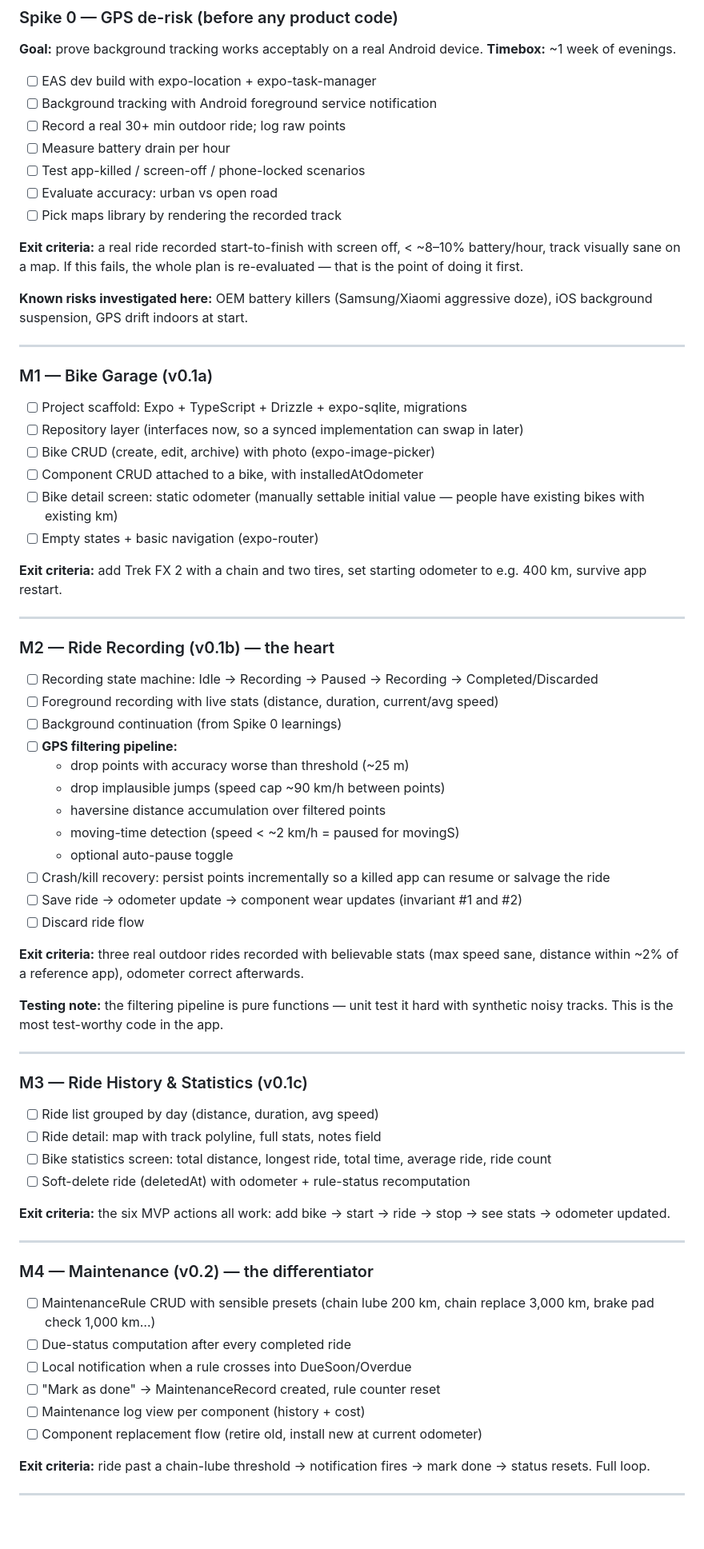
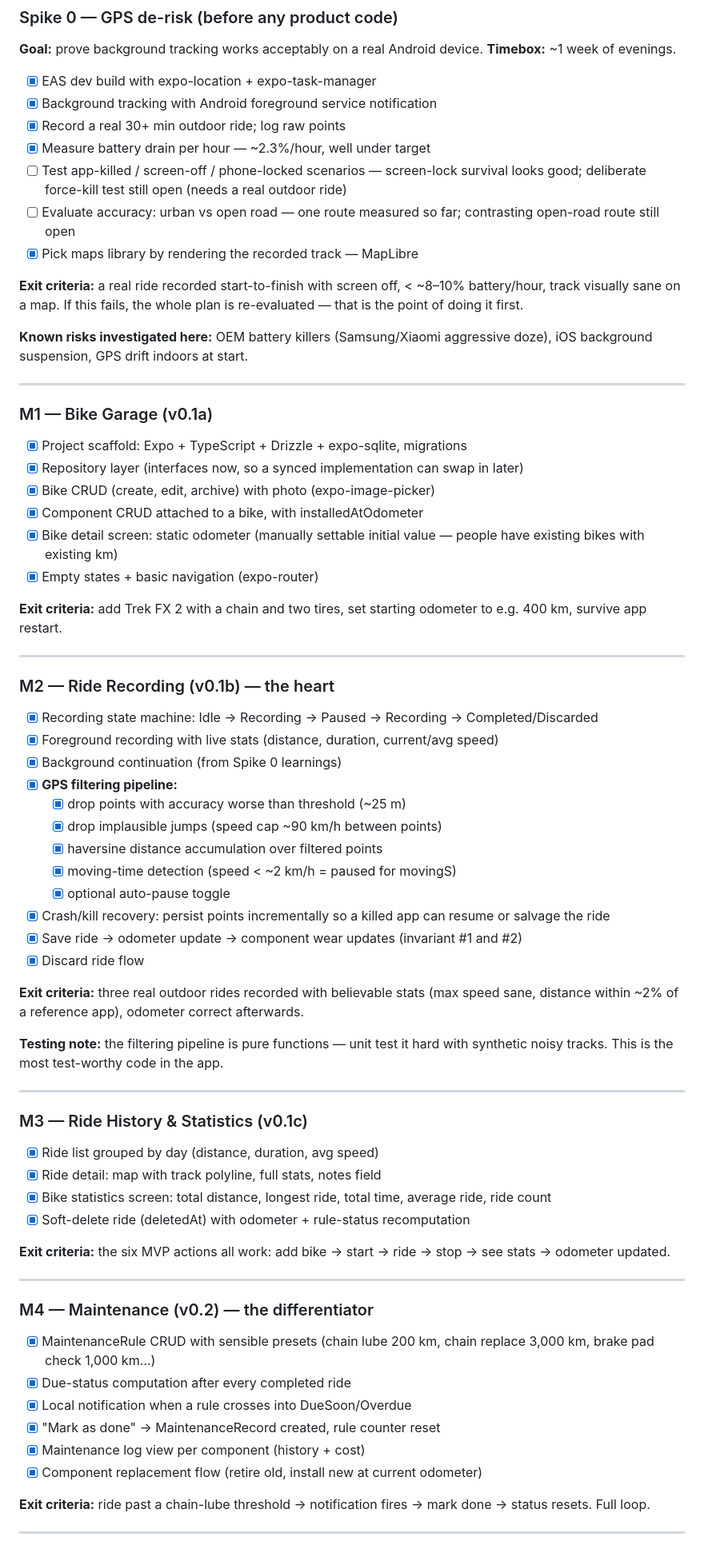
Before and after one commit to mohald-3/velolog-app, a Markdown page: docs/PROJECT_PLAN.md, the part around one of its changes. Shown at 80% size. GitHub-like rendering; blank space fills up the shorter version.

Commit message:
docs: sync PROJECT_PLAN checkboxes and status with shipped M1-M5
Co-Authored-By: Claude Fable 5 <noreply@anthropic.com>

```diff
--- a/docs/PROJECT_PLAN.md
+++ b/docs/PROJECT_PLAN.md
@@ -137,13 +137,13 @@ Rules (these go verbatim into CLAUDE.md):
 **Goal:** prove background tracking works acceptably on a real Android device.
 **Timebox:** ~1 week of evenings.
 
-- [ ] EAS dev build with expo-location + expo-task-manager
-- [ ] Background tracking with Android foreground service notification
-- [ ] Record a real 30+ min outdoor ride; log raw points
-- [ ] Measure battery drain per hour
-- [ ] Test app-killed / screen-off / phone-locked scenarios
-- [ ] Evaluate accuracy: urban vs open road
-- [ ] Pick maps library by rendering the recorded track
+- [x] EAS dev build with expo-location + expo-task-manager
+- [x] Background tracking with Android foreground service notification
+- [x] Record a real 30+ min outdoor ride; log raw points
+- [x] Measure battery drain per hour — ~2.3%/hour, well under target
+- [ ] Test app-killed / screen-off / phone-locked scenarios — screen-lock survival looks good; deliberate force-kill test still open (needs a real outdoor ride)
+- [ ] Evaluate accuracy: urban vs open road — one route measured so far; contrasting open-road route still open
+- [x] Pick maps library by rendering the recorded track — MapLibre
 
 **Exit criteria:** a real ride recorded start-to-finish with screen off, < ~8–10% battery/hour, track visually sane on a map. If this fails, the whole plan is re-evaluated — that is the point of doing it first.
 
@@ -153,12 +153,12 @@ Rules (these go verbatim into CLAUDE.md):
 
 ### M1 — Bike Garage (v0.1a)
 
-- [ ] Project scaffold: Expo + TypeScript + Drizzle + expo-sqlite, migrations
-- [ ] Repository layer (interfaces now, so a synced implementation can swap in later)
-- [ ] Bike CRUD (create, edit, archive) with photo (expo-image-picker)
-- [ ] Component CRUD attached to a bike, with installedAtOdometer
-- [ ] Bike detail screen: static odometer (manually settable initial value — people have existing bikes with existing km)
-- [ ] Empty states + basic navigation (expo-router)
+- [x] Project scaffold: Expo + TypeScript + Drizzle + expo-sqlite, migrations
+- [x] Repository layer (interfaces now, so a synced implementation can swap in later)
+- [x] Bike CRUD (create, edit, archive) with photo (expo-image-picker)
+- [x] Component CRUD attached to a bike, with installedAtOdometer
+- [x] Bike detail screen: static odometer (manually settable initial value — people have existing bikes with existing km)
+- [x] Empty states + basic navigation (expo-router)
 
 **Exit criteria:** add Trek FX 2 with a chain and two tires, set starting odometer to e.g. 400 km, survive app restart.
 
@@ -166,18 +166,18 @@ Rules (these go verbatim into CLAUDE.md):
 
 ### M2 — Ride Recording (v0.1b) — the heart
 
-- [ ] Recording state machine: Idle → Recording → Paused → Recording → Completed/Discarded
-- [ ] Foreground recording with live stats (distance, duration, current/avg speed)
-- [ ] Background continuation (from Spike 0 learnings)
-- [ ] **GPS filtering pipeline:**
-  - drop points with accuracy worse than threshold (~25 m)
-  - drop implausible jumps (speed cap ~90 km/h between points)
-  - haversine distance accumulation over filtered points
-  - moving-time detection (speed < ~2 km/h = paused for movingS)
-  - optional auto-pause toggle
-- [ ] Crash/kill recovery: persist points incrementally so a killed app can resume or salvage the ride
-- [ ] Save ride → odometer update → component wear updates (invariant #1 and #2)
-- [ ] Discard ride flow
+- [x] Recording state machine: Idle → Recording → Paused → Recording → Completed/Discarded
+- [x] Foreground recording with live stats (distance, duration, current/avg speed)
+- [x] Background continuation (from Spike 0 learnings)
+- [x] **GPS filtering pipeline:**
+  - [x] drop points with accuracy worse than threshold (~25 m)
+  - [x] drop implausible jumps (speed cap ~90 km/h between points)
+  - [x] haversine distance accumulation over filtered points
+  - [x] moving-time detection (speed < ~2 km/h = paused for movingS)
+  - [x] optional auto-pause toggle
+- [x] Crash/kill recovery: persist points incrementally so a killed app can resume or salvage the ride
+- [x] Save ride → odometer update → component wear updates (invariant #1 and #2)
+- [x] Discard ride flow
 
 **Exit criteria:** three real outdoor rides recorded with believable stats (max speed sane, distance within ~2% of a reference app), odometer correct afterwards.
 
@@ -187,10 +187,10 @@ Rules (these go verbatim into CLAUDE.md):
 
 ### M3 — Ride History & Statistics (v0.1c)
 
-- [ ] Ride list grouped by day (distance, duration, avg speed)
-- [ ] Ride detail: map with track polyline, full stats, notes field
-- [ ] Bike statistics screen: total distance, longest ride, total time, average ride, ride count
-- [ ] Soft-delete ride (deletedAt) with odometer + rule-status recomputation
+- [x] Ride list grouped by day (distance, duration, avg speed)
+- [x] Ride detail: map with track polyline, full stats, notes field
+- [x] Bike statistics screen: total distance, longest ride, total time, average ride, ride count
+- [x] Soft-delete ride (deletedAt) with odometer + rule-status recomputation
 
 **Exit criteria:** the six MVP actions all work: add bike → start → ride → stop → see stats → odometer updated.
 
@@ -198,12 +198,12 @@ Rules (these go verbatim into CLAUDE.md):
 
 ### M4 — Maintenance (v0.2) — the differentiator
 
-- [ ] MaintenanceRule CRUD with sensible presets (chain lube 200 km, chain replace 3,000 km, brake pad check 1,000 km…)
-- [ ] Due-status computation after every completed ride
-- [ ] Local notification when a rule crosses into DueSoon/Overdue
-- [ ] "Mark as done" → MaintenanceRecord created, rule counter reset
-- [ ] Maintenance log view per component (history + cost)
-- [ ] Component replacement flow (retire old, install new at current odometer)
+- [x] MaintenanceRule CRUD with sensible presets (chain lube 200 km, chain replace 3,000 km, brake pad check 1,000 km…)
+- [x] Due-status computation after every completed ride
+- [x] Local notification when a rule crosses into DueSoon/Overdue
+- [x] "Mark as done" → MaintenanceRecord created, rule counter reset
+- [x] Maintenance log view per component (history + cost)
+- [x] Component replacement flow (retire old, install new at current odometer)
 
 **Exit criteria:** ride past a chain-lube threshold → notification fires → mark done → status resets. Full loop.
 
```
Also changed, not shown: other parts of docs/PROJECT_PLAN.md (+10 -8 lines).
